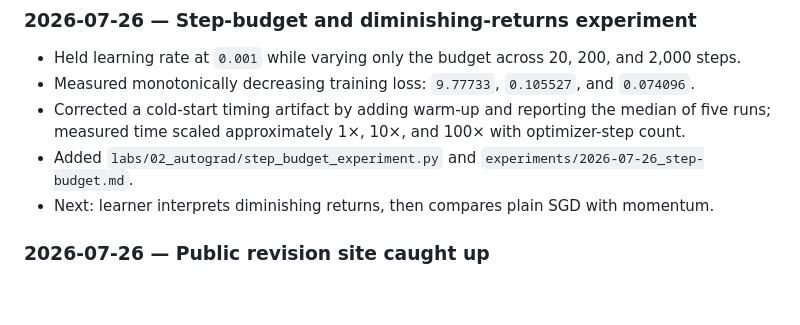
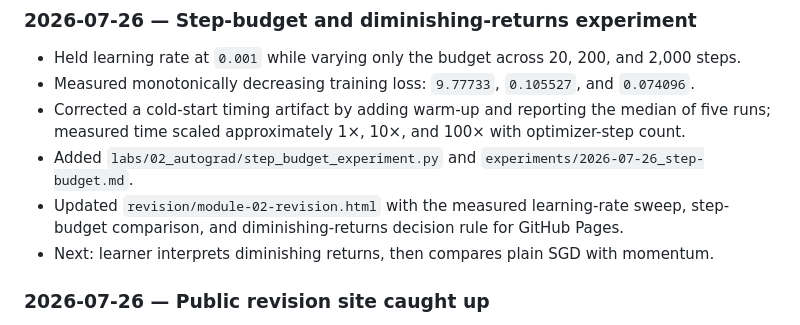
Before and after one commit to vinitgupta4080/llm-training-lab, a Markdown page: docs/PROGRESS.md, the part around the change. Rendered like a GitHub page; blank space fills up the shorter version.

Commit message:
Record public revision update

```diff
--- a/docs/PROGRESS.md
+++ b/docs/PROGRESS.md
@@ -562,6 +562,8 @@ Status vocabulary: `Not started`, `Scaffolded`, `In progress`, `Blocked`, `Compl
   measured time scaled approximately 1×, 10×, and 100× with optimizer-step count.
 - Added `labs/02_autograd/step_budget_experiment.py` and
   `experiments/2026-07-26_step-budget.md`.
+- Updated `revision/module-02-revision.html` with the measured learning-rate sweep, step-budget
+  comparison, and diminishing-returns decision rule for GitHub Pages.
 - Next: learner interprets diminishing returns, then compares plain SGD with momentum.
 
 ### 2026-07-26 — Public revision site caught up
```
